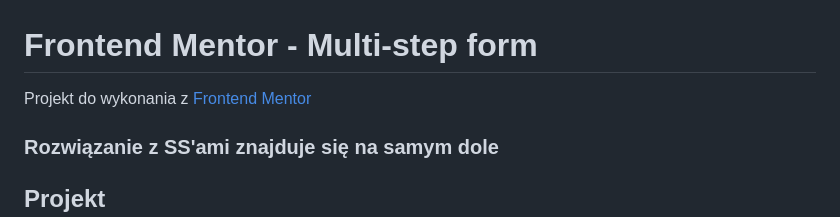
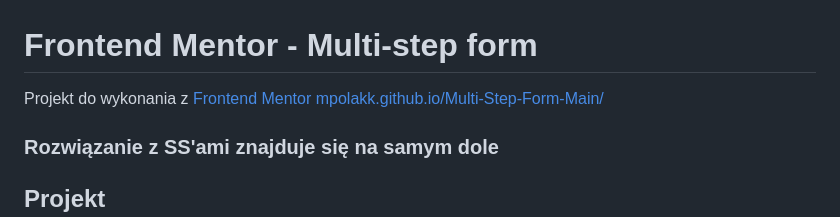
Before and after one commit to MPolakk/Multi-Step-Form-Main, a Markdown page: README.md, the part around the change. Drawn GitHub-style.

```diff
--- a/README.md
+++ b/README.md
@@ -1,7 +1,7 @@
 # Frontend Mentor - Multi-step form
 
 Projekt do wykonania z [Frontend Mentor](https://www.frontendmentor.io)
-
+[mpolakk.github.io/Multi-Step-Form-Main/](https://mpolakk.github.io/Multi-Step-Form-Main/)
 ### **Rozwiązanie z SS'ami znajduje się na samym dole**
 
 ## **Projekt**
```
